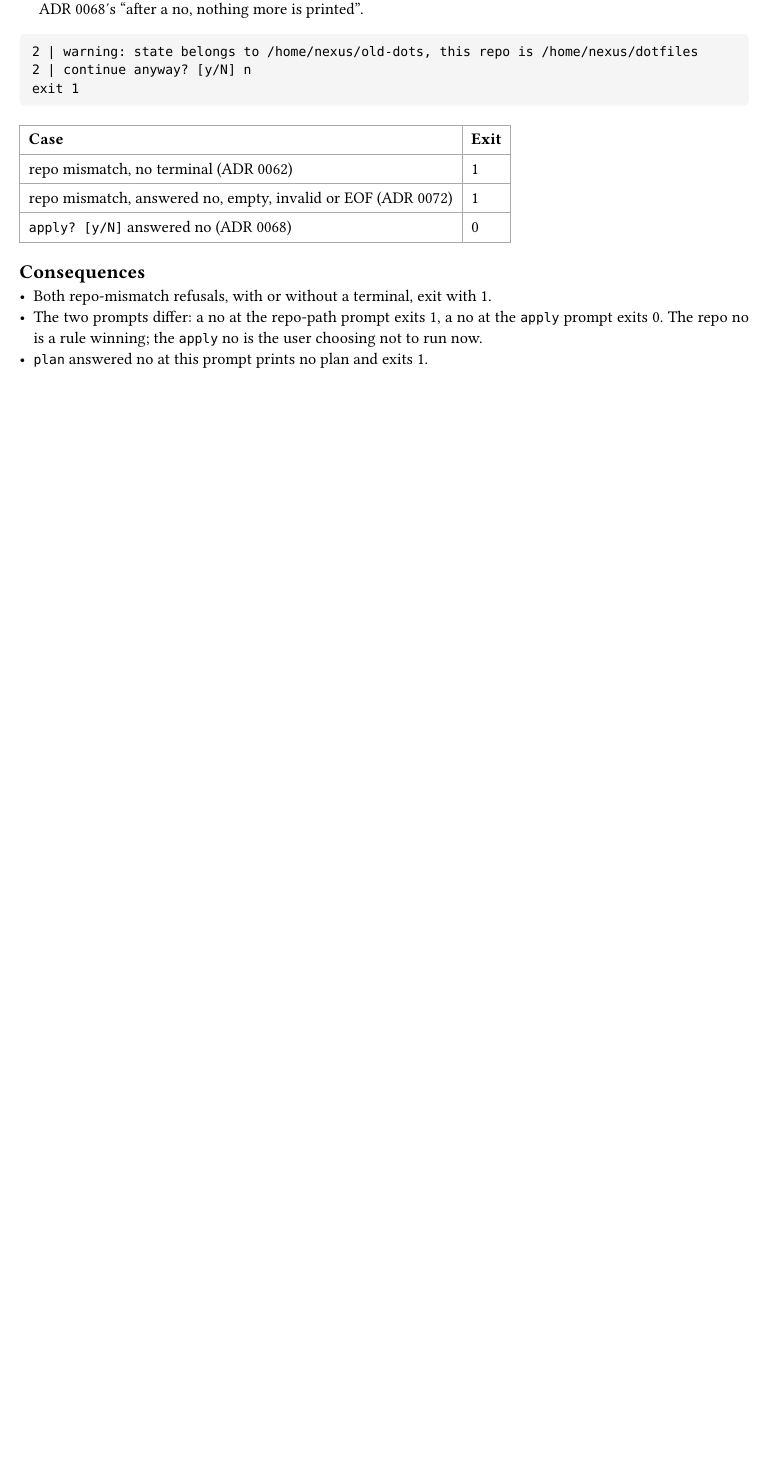
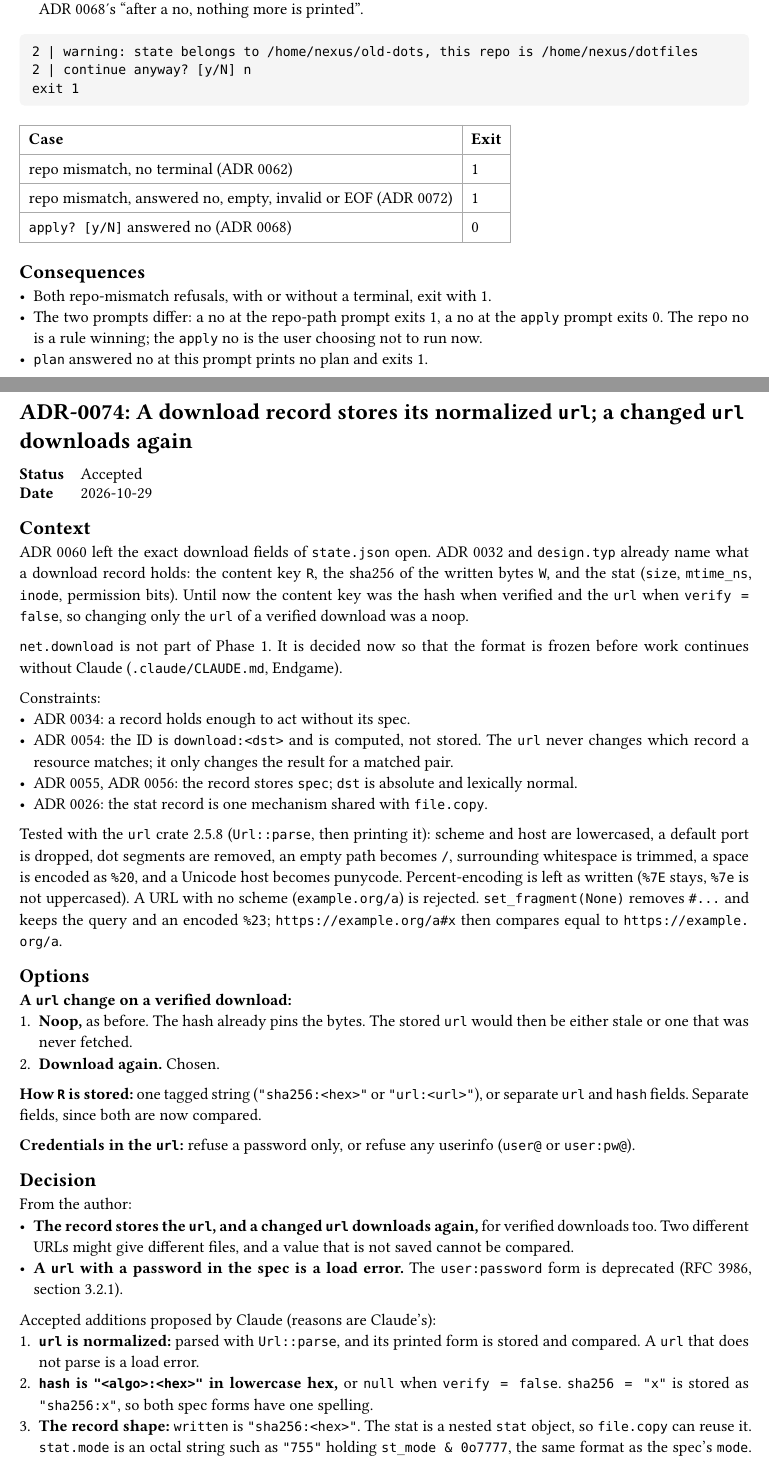
Before and after one commit to NexushasTaken/mdot, a Typst document (docs/adr/main.typ, which reads docs/adr/0074-download-record-fields.typ): part of page 110 of 110 before the commit and two parts of pages 110 and 111 of 112 after it, the two joined at a grey line, cut so that both start at the same text, the shorter picture padded with empty space. Compiled offline with Typst 0.15.

Commit message:
docs(adr): add ADR 0074 for download record fields
Co-Authored-By: Claude Opus 5.5 <noreply@anthropic.com>

````diff
--- /dev/null
+++ b/docs/adr/0074-download-record-fields.typ
@@ -0,0 +1,53 @@
+#import "../template.typ": adr
+
+#adr(number: 74, title: [A download record stores its normalized `url`; a changed `url` downloads again], status: [Accepted], date: [2026-10-29])[
+= Context
+ADR 0060 left the exact download fields of `state.json` open. ADR 0032 and `design.typ` already name
+what a download record holds: the content key `R`, the sha256 of the written bytes `W`, and the stat
+(`size`, `mtime_ns`, `inode`, permission bits). Until now the content key was the hash when verified
+and the `url` when `verify = false`, so changing only the `url` of a verified download was a noop.
+
+`net.download` is not part of Phase 1. It is decided now so that the format is frozen before work
+continues without Claude (`.claude/CLAUDE.md`, Endgame).
+
+Constraints:
+- ADR 0034: a record holds enough to act without its spec.
+- ADR 0054: the ID is `download:<dst>` and is computed, not stored. The `url` never changes which
+  record a resource matches; it only changes the result for a matched pair.
+- ADR 0055, ADR 0056: the record stores `spec`; `dst` is absolute and lexically normal.
+- ADR 0026: the stat record is one mechanism shared with `file.copy`.
+
+Tested with the `url` crate 2.5.8 (`Url::parse`, then printing it): scheme and host are lowercased,
+a default port is dropped, dot segments are removed, an empty path becomes `/`, surrounding
+whitespace is trimmed, a space is encoded as `%20`, and a Unicode host becomes punycode.
+Percent-encoding is left as written (`%7E` stays, `%7e` is not uppercased). A URL with no scheme
+(`example.org/a`) is rejected. `set_fragment(None)` removes `#...` and keeps the query and an
+encoded `%23`; `https://example.org/a#x` then compares equal to `https://example.org/a`.
+
+= Options
+*A `url` change on a verified download:*
++ *Noop,* as before. The hash already pins the bytes. The stored `url` would then be either stale or
+  one that was never fetched.
++ *Download again.* Chosen.
+
+*How `R` is stored:* one tagged string (`"sha256:<hex>"` or `"url:<url>"`), or separate `url` and
+`hash` fields. Separate fields, since both are now compared.
+
+*Credentials in the `url`:* refuse a password only, or refuse any userinfo (`user@` or
+`user:pw@`).
+
+= Decision
+From the author:
+- *The record stores the `url`, and a changed `url` downloads again,* for verified downloads too.
+  Two different URLs might give different files, and a value that is not saved cannot be compared.
+- *A `url` with a password in the spec is a load error.* The `user:password` form is deprecated
+  (RFC 3986, section 3.2.1).
+
+Accepted additions proposed by Claude (reasons are Claude's):
++ *`url` is normalized:* parsed with `Url::parse`, and its printed form is stored and compared. A
+  `url` that does not parse is a load error.
++ *`hash` is `"<algo>:<hex>"` in lowercase hex,* or `null` when `verify = false`. `sha256 = "x"` is
+  stored as `"sha256:x"`, so both spec forms have one spelling.
++ *The record shape:* `written` is `"sha256:<hex>"`. The stat is a nested `stat` object, so
+  `file.copy` can reuse it. `stat.mode` is an octal string such as `"755"` holding `st_mode & 0o7777`,
+  the same format as the spec's `mode`. `size`, `inode` and `mtime_ns` are JSON integers;
@@ -0,0 +69,8 @@
+desired.hash = "<algo>:<hex>" or null # null when verify = false
+
+R != D  when  record.url != desired.url  or  record.hash != desired.hash
+```
+
+Example:
+
+```json
@@ -0,0 +82 @@
+  "stat": { "size": 1048576, "mtime_ns": 1761638400123456789,
@@ -0,0 +88 @@
+  stays.
@@ -0,0 +94,7 @@
+  download again.
+- `mode` is still not part of the content key; a `mode` change alone runs only `chmod`.
+
+= Open
+- *Authenticated downloads:* how a private download gets its credentials without putting them in the
+  `url`. Not designed.
+]
--- a/docs/adr/main.typ
+++ b/docs/adr/main.typ
@@ -76,7 +76,7 @@ directory and is collected here.
   link(<adr-0057>)[0057], [Classify compares each pair on its own; live vs desired is optional], [Accepted],
   link(<adr-0058>)[0058], [Every kind's `decide` handles every case; no fallback], [Accepted (its `on_remove` open item closed by 0061)],
   link(<adr-0059>)[0059], [Logging uses `tracing`; state files use `serde_json`], [Accepted],
-  link(<adr-0060>)[0060], [`state.json` is a versioned flat resource list with top-level `created_dirs`], [Accepted (its `on_remove` open item closed by 0061; `repo` field and repo-id item by 0062)],
+  link(<adr-0060>)[0060], [`state.json` is a versioned flat resource list with top-level `created_dirs`], [Accepted (its `on_remove` open item closed by 0061; `repo` field and repo-id item by 0062; download fields by 0074)],
   link(<adr-0061>)[0061], [No removal policy; removed resources follow their kind's table], [Accepted],
   link(<adr-0062>)[0062], [One state directory; the stored repo path is checked on every run], [Accepted (locking open item closed by 0063; prompt wording changed and mechanics closed by 0072; exit code after a no by 0073)],
   link(<adr-0063>)[0063], [An OS file lock on the state directory: shared for readers, exclusive for `apply`], [Accepted (`status` removed by 0064)],
@@ -90,6 +90,7 @@ directory and is collected here.
   link(<adr-0071>)[0071], [`mdot preview <host>` replaces `plan --host`: `plan`'s format against an empty machine], [Accepted],
   link(<adr-0072>)[0072], [Prompts read one line like pacman: `y`/`yes` is yes, anything else is no], [Accepted (repo-prompt exit code closed by 0073)],
   link(<adr-0073>)[0073], [A no at the repo-path prompt exits with 1], [Accepted],
+  link(<adr-0074>)[0074], [A download record stores its normalized `url`; a changed `url` downloads again], [Accepted],
 )
 
 #include "0001-fresh-design-not-comtrya-port.typ"
````
Also changed, not shown: docs/adr/todo.typ (+3 -1 lines), docs/design.typ (+17 -11 lines), docs/adr/0074-download-record-fields.typ (30 more changed lines), docs/adr/main.typ (3 more changed lines).
